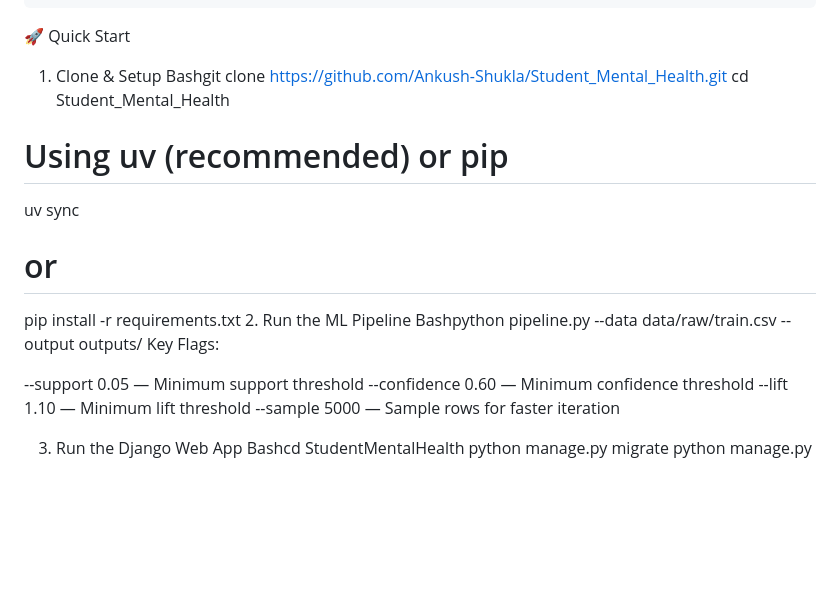
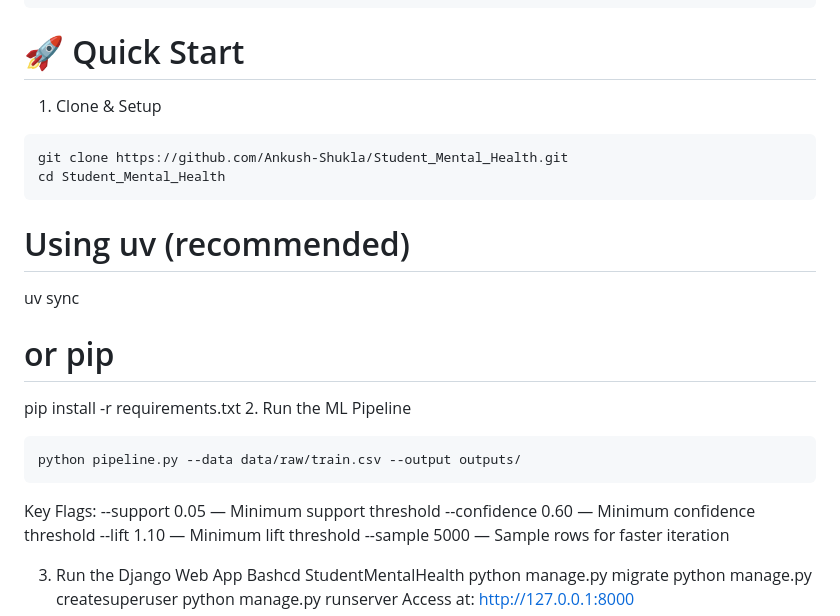
Before and after one commit to Ankush-Shukla/Student_Mental_Health, a Markdown page: README.md, the part around the change. Drawn GitHub-style; blank space fills up the shorter version.

````diff
--- a/README.md
+++ b/README.md
@@ -69,19 +69,22 @@ This project aims to help universities and mental health professionals identify
 ├── tests/                               # Unit tests
 └── README.md
 ```
-🚀 Quick Start
+# 🚀 Quick Start
 1. Clone & Setup
-Bashgit clone https://github.com/Ankush-Shukla/Student_Mental_Health.git
+```bash
+git clone https://github.com/Ankush-Shukla/Student_Mental_Health.git
 cd Student_Mental_Health
-
-# Using uv (recommended) or pip
+```
+# Using uv (recommended)
 uv sync
-# or
+# or pip
 pip install -r requirements.txt
 2. Run the ML Pipeline
-Bashpython pipeline.py --data data/raw/train.csv --output outputs/
+```bash
+python pipeline.py --data data/raw/train.csv --output outputs/
+```
+
 Key Flags:
-
 --support 0.05 — Minimum support threshold
 --confidence 0.60 — Minimum confidence threshold
 --lift 1.10 — Minimum lift threshold
````
